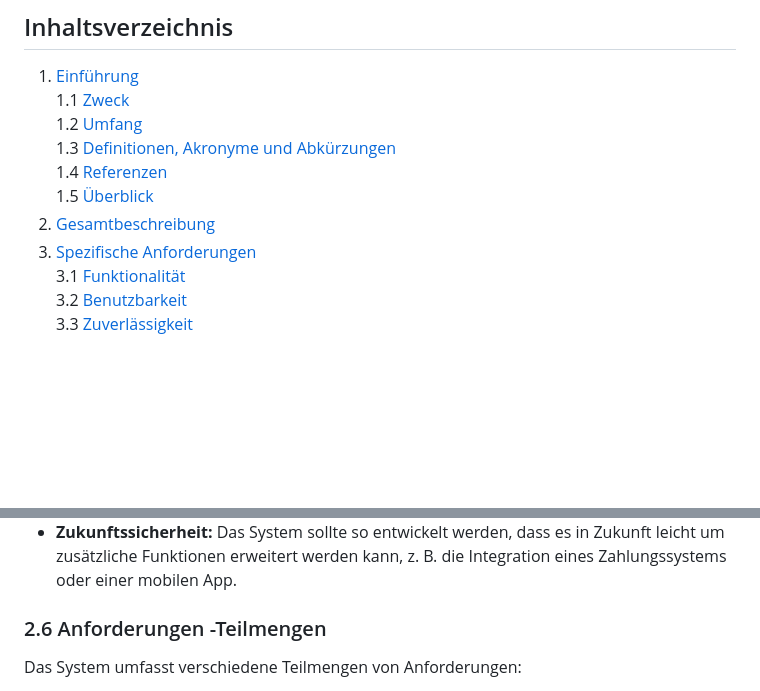
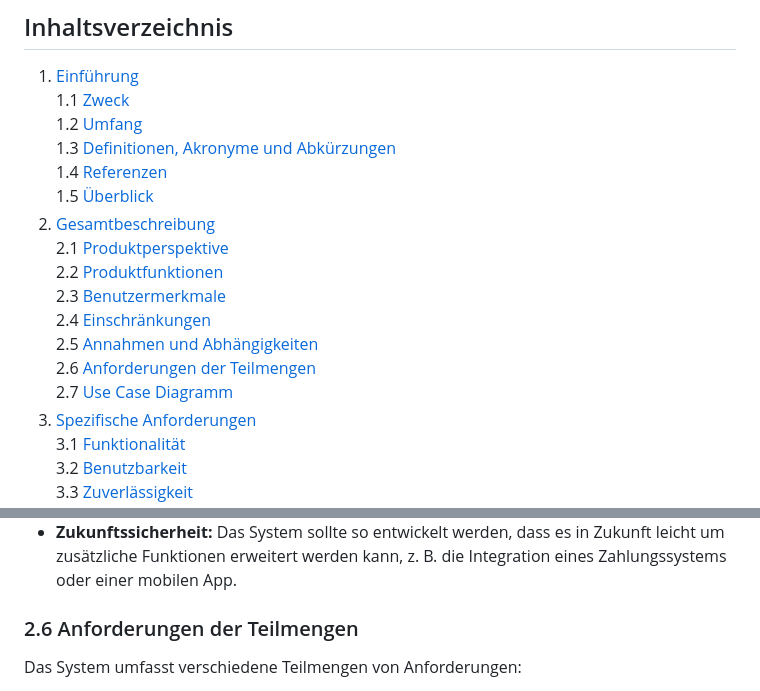
Before and after one commit to AlinaBoess/SoftwareEngineeringProjektTINF23B5, a Markdown page: documentation/SoftwareRequirementDocumentation.md, 2 parts joined by grey strips. Rendered like a GitHub page; blank space fills up the shorter version.

Commit message:
Inhaltsverzeichniss anpassen

```diff
--- a/documentation/SoftwareRequirementDocumentation.md
+++ b/documentation/SoftwareRequirementDocumentation.md
@@ -8,6 +8,13 @@
    1.4 [Referenzen](#14-referenzen)
    1.5 [Überblick](#15-überblick)
 2. [Gesamtbeschreibung](#2-gesamtbeschreibung)
+   2.1 [Produktperspektive](#21-produktperspektive)
+   2.2 [Produktfunktionen](#22-produktfunktionen)
+   2.3 [Benutzermerkmale](#23-benutzermerkmale)
+   2.4 [Einschränkungen](#24-einschränkungen)
+   2.5 [Annahmen und Abhängigkeiten](#25-annahmen-und-abhängigkeiten)
+   2.6 [Anforderungen der Teilmengen](#26-anforderungen-der-teilmengen)
+   2.7 [Use Case Diagramm](#27-use-case-diagramm)
 3. [Spezifische Anforderungen](#3-spezifische-anforderungen)
    3.1 [Funktionalität](#31-funktionalität)
    3.2 [Benutzbarkeit](#32-benutzbarkeit)
@@ -103,7 +110,7 @@ Es gibt zwei Hauptakteure, die das System nutzen:
 - **Hardware-Abhängigkeiten:** Es wird davon ausgegangen, dass sowohl die Benutzer als auch die Administratoren über Endgeräte (PCs, Tablets, Smartphones) verfügen, die einen modernen Webbrowser unterstützen.
 - **Zukunftssicherheit:** Das System sollte so entwickelt werden, dass es in Zukunft leicht um zusätzliche Funktionen erweitert werden kann, z. B. die Integration eines Zahlungssystems oder einer mobilen App.
 
-### 2.6 Anforderungen -Teilmengen
+### 2.6 Anforderungen der Teilmengen
 Das System umfasst verschiedene Teilmengen von Anforderungen:
 - **Kernanforderungen:** Diese betreffen die grundlegenden Funktionen wie die Reservierung und die Verwaltung von Tischen.
 - **Erweiterte Anforderungen:** Dazu gehören Funktionen wie Feedback, Benachrichtigungen und mögliche zukünftige Erweiterungen.
```
